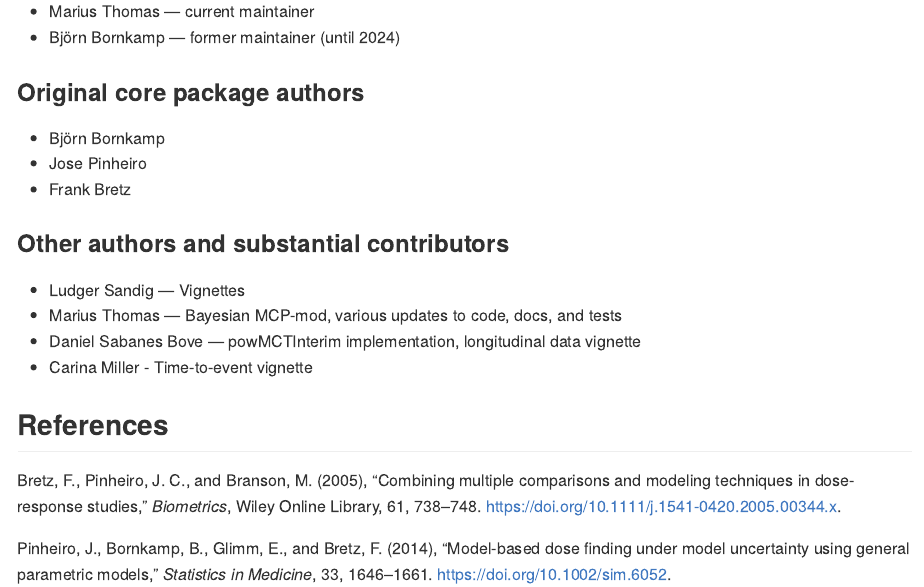
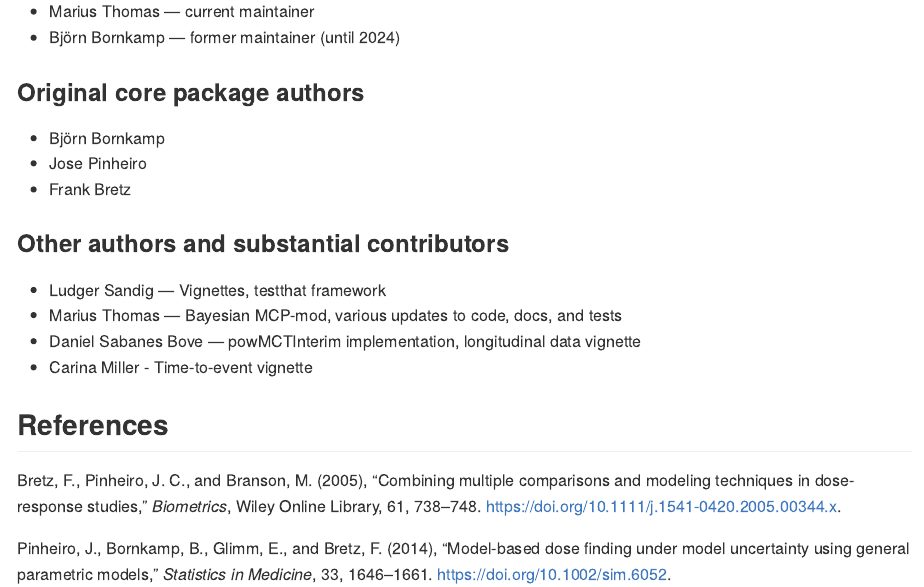
Before and after one commit to openpharma/DoseFinding, an R Markdown document (README.Rmd): the page in a window 1100 px wide, from 2310 px down. The pictures show the output file README.md that the author committed with the source, drawn offline in the style of GitHub; badge pictures from the web are left out.

Commit message:
update contributors section in readme

```diff
--- a/README.Rmd
+++ b/README.Rmd
@@ -100,7 +100,7 @@ as listed in the `DESCRIPTION` file.
 
 ### Other authors and substantial contributors
 
-- Ludger Sandig — Vignettes
+- Ludger Sandig — Vignettes, testthat framework
 - Marius Thomas — Bayesian MCP-mod, various updates to code, docs, and tests
 - Daniel Sabanes Bove — powMCTInterim implementation, longitudinal data vignette
 - Carina Miller - Time-to-event vignette
```
Also changed, not shown: README.md.
